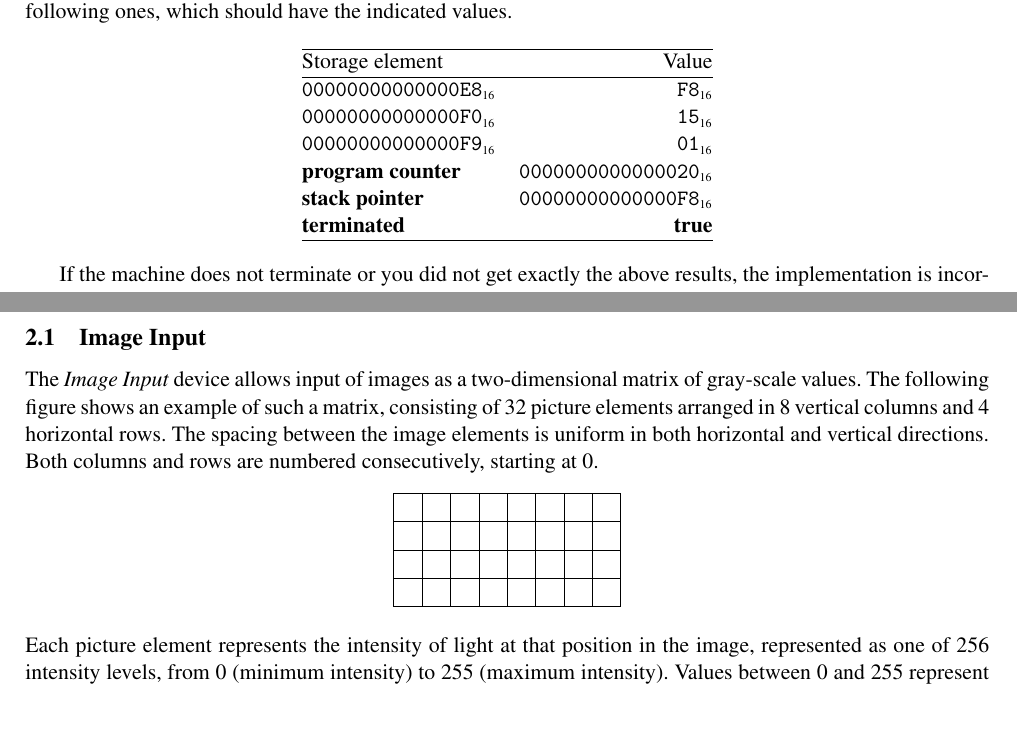
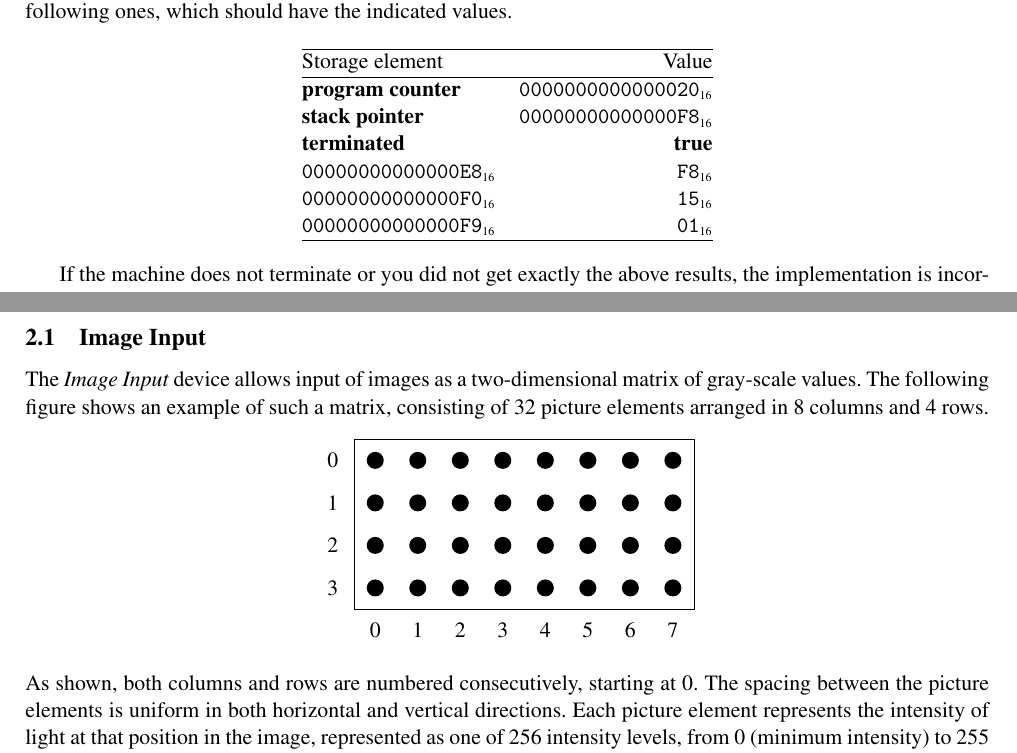
Before and after one commit to immortalvm/ivm-doc, a LaTeX document (guide.tex): two parts of pages 5 and 6 of 7, joined at a grey line, cut so that both start at the same text, the shorter picture padded with empty space. Compiled offline with pdfLaTeX.

Commit message:
Fix pixel matrix figure

```diff
--- a/guide.tex
+++ b/guide.tex
@@ -325,12 +325,12 @@ When it terminates, all storage elements should remain unchanged, except the fol
     \hline
     Storage element        & Value                   \\
     \hline
+    \PC                    & \hex{0000000000000020}  \\
+    \SP                    & \hex{00000000000000F8}  \\
+    \TERM                  & \T                      \\
     \hex{00000000000000E8} & \hex{F8} \\
     \hex{00000000000000F0} & \hex{15} \\
     \hex{00000000000000F9} & \hex{01} \\
-    \PC                    & \hex{0000000000000020}  \\
-    \SP                    & \hex{00000000000000F8}  \\
-    \TERM                  & \T                      \\
     \hline
   \end{tabular}
 \end{center}
@@ -361,14 +361,21 @@ It is up to you to make sure that the interpretation of real world events is fai
 \subsection{Image Input}
 
 The \emph{Image Input} device allows input of images as a two-dimensional matrix of gray-scale values.
-The following figure shows an example of such a matrix, consisting of 32 picture elements arranged in 8 vertical columns and 4 horizontal rows.
-The spacing between the image elements is uniform in both horizontal and vertical directions.
-Both columns and rows are numbered consecutively, starting at 0.
+The following figure shows an example of such a matrix, consisting of 32 picture elements arranged in 8 columns and 4 rows.
 \begin{center}
-  \begin{tikzpicture}[scale=0.5]
-    \draw (0,0) grid +(8, 4);
+  \begin{tikzpicture}[scale=0.75]
+    \foreach \x in {0,...,7}
+    \foreach \y in {0,...,3}
+    {
+      \fill (\x,\y) circle [radius=2mm,fill=black,draw] {};
+    }
+    \foreach \x in {0,...,7} \draw (\x, -1) node {\x};
+    \foreach \y in {0,...,3} \draw (-1, 3 - \y) node {\y};
+    \draw (-0.5,-0.5) -- (7.5,-0.5) -- (7.5,3.5) -- (-0.5,3.5) -- cycle;
   \end{tikzpicture}
 \end{center}
+As shown, both columns and rows are numbered consecutively, starting at 0.
+The spacing between the picture elements is uniform in both horizontal and vertical directions.
 Each picture element represents the intensity of light at that position in the image, represented as one of 256 intensity levels, from 0 (minimum intensity) to 255 (maximum intensity).
 Values between 0 and 255 represent intermediate intensities between these extremes.
 
```
